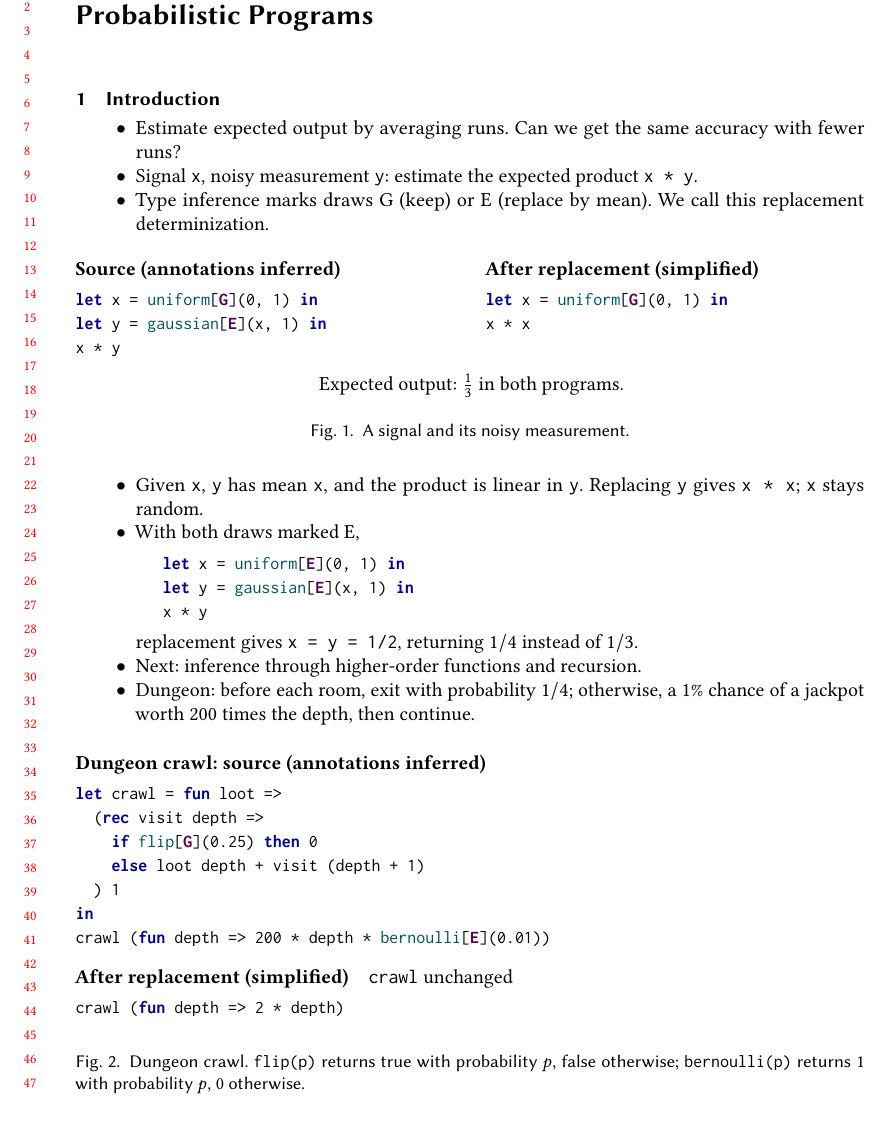
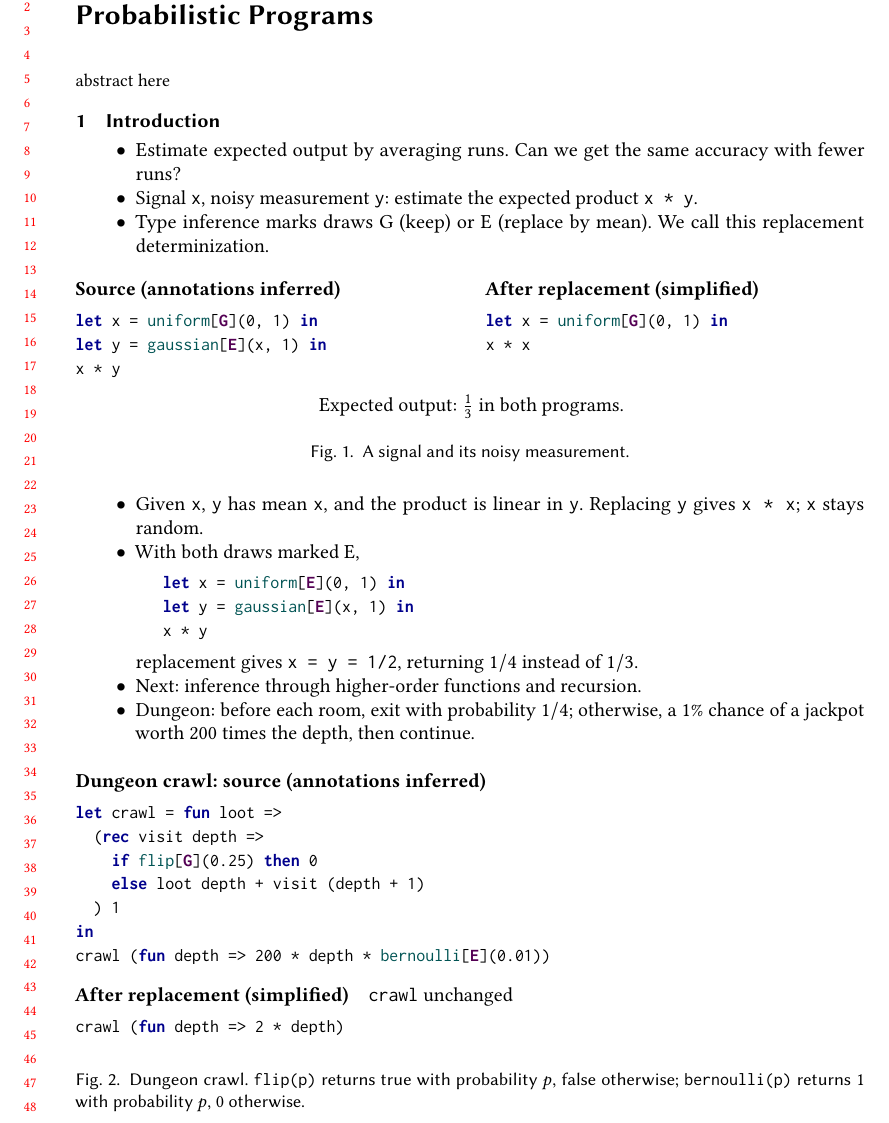
Before and after one commit to julesjacobs/determinize, a LaTeX paper (tex/main.tex, which reads tex/sections/0_abstract.tex): part of page 1 of 16, cut so that both start at the same text. Compiled offline with pdfLaTeX.

Commit message:
Move abstract into its own section file

```diff
--- a/tex/main.tex
+++ b/tex/main.tex
@@ -24,8 +24,7 @@
 
 \title{Determinize: Type-Directed Variance Reduction for Probabilistic Programs}
 \authorsaddresses{}
-\begin{abstract}
-\end{abstract}
+\input{sections/0_abstract}
 \maketitle
 
 \input{sections/1_introduction}
--- /dev/null
+++ b/tex/sections/0_abstract.tex
@@ -0,0 +1,4 @@
+% !TeX root = ../main.tex
+\begin{abstract}
+abstract here
+\end{abstract}
```
